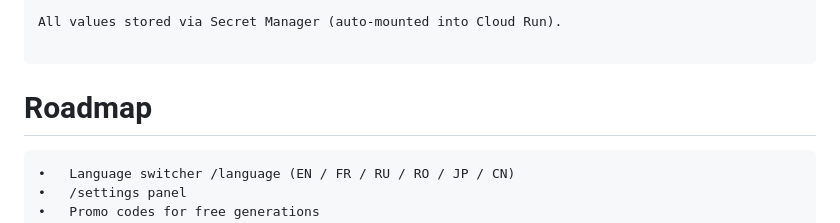
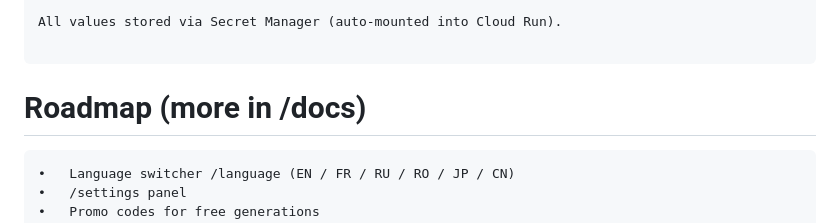
Before and after one commit to kirilldodon2-ux/masquerade, a Markdown page: README.md, the part around the change. Rendered like a GitHub page.

Commit message:
Update README.md
roadmap fix

````diff
--- a/README.md
+++ b/README.md
@@ -104,7 +104,7 @@ All values stored via Secret Manager (auto-mounted into Cloud Run).
 
 ```
 
-# Roadmap
+# Roadmap (more in /docs)
 	•	Language switcher /language (EN / FR / RU / RO / JP / CN)
 	•	/settings panel
 	•	Promo codes for free generations
````
